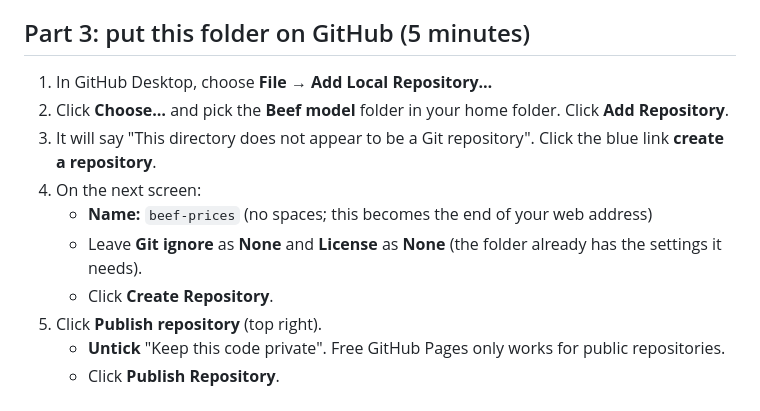
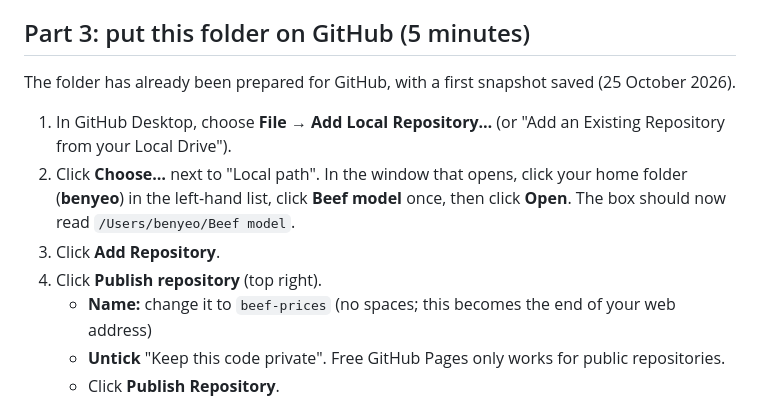
Before and after one commit to BenYeo2005/Beefprices, a Markdown page: PUBLISHING.md, the part around the change. GitHub-like rendering.

Commit message:
Update publishing steps
Co-Authored-By: Claude Opus 5.5 <noreply@anthropic.com>

```diff
--- a/PUBLISHING.md
+++ b/PUBLISHING.md
@@ -25,14 +25,13 @@ GitHub Desktop is a free app that copies this folder up to GitHub with a couple
 
 ## Part 3: put this folder on GitHub (5 minutes)
 
-1. In GitHub Desktop, choose **File → Add Local Repository…**
-2. Click **Choose…** and pick the **Beef model** folder in your home folder. Click **Add Repository**.
-3. It will say "This directory does not appear to be a Git repository". Click the blue link **create a repository**.
-4. On the next screen:
-   - **Name:** `beef-prices` (no spaces; this becomes the end of your web address)
-   - Leave **Git ignore** as **None** and **License** as **None** (the folder already has the settings it needs).
-   - Click **Create Repository**.
-5. Click **Publish repository** (top right).
+The folder has already been prepared for GitHub, with a first snapshot saved (25 October 2026).
+
+1. In GitHub Desktop, choose **File → Add Local Repository…** (or "Add an Existing Repository from your Local Drive").
+2. Click **Choose…** next to "Local path". In the window that opens, click your home folder (**benyeo**) in the left-hand list, click **Beef model** once, then click **Open**. The box should now read `/Users/benyeo/Beef model`.
+3. Click **Add Repository**.
+4. Click **Publish repository** (top right).
+   - **Name:** change it to `beef-prices` (no spaces; this becomes the end of your web address)
    - **Untick** "Keep this code private". Free GitHub Pages only works for public repositories.
    - Click **Publish Repository**.
 
```
